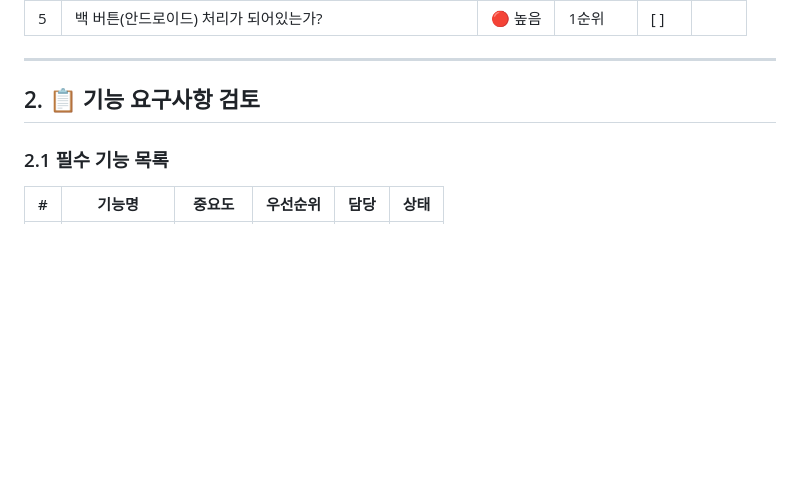
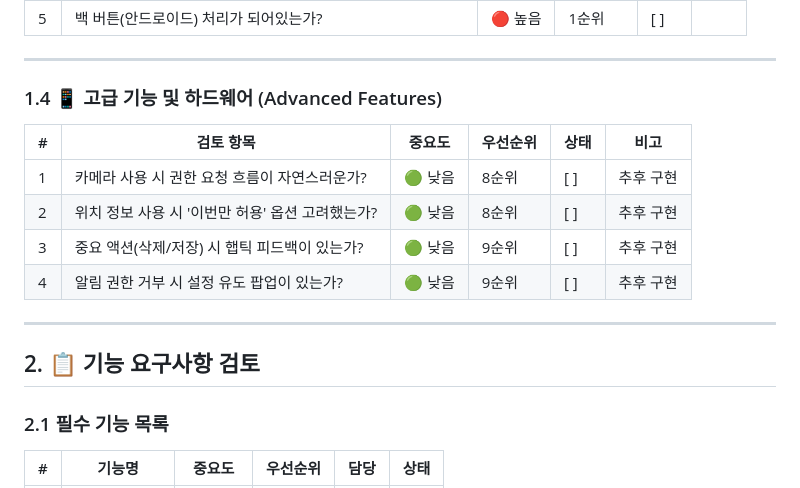
Before and after one commit to denny-ya/EJ-Data, a Markdown page: Create App Project/rules/design-review-checklist.md, the part around the change. Rendered like a GitHub page; blank space fills up the shorter version.

```diff
--- a/Create App Project/rules/design-review-checklist.md
+++ b/Create App Project/rules/design-review-checklist.md
@@ -74,7 +74,18 @@
 
 ---
 
-## 2. 📋 기능 요구사항 검토
+### 1.4 📱 고급 기능 및 하드웨어 (Advanced Features)
+
+ | # | 검토 항목 | 중요도 | 우선순위 | 상태 | 비고 |
+ |---|----------|--------|----------|------|------|
+ | 1 | 카메라 사용 시 권한 요청 흐름이 자연스러운가? | 🟢 낮음 | 8순위 | [ ] | 추후 구현 |
+ | 2 | 위치 정보 사용 시 '이번만 허용' 옵션 고려했는가? | 🟢 낮음 | 8순위 | [ ] | 추후 구현 |
+ | 3 | 중요 액션(삭제/저장) 시 햅틱 피드백이 있는가? | 🟢 낮음 | 9순위 | [ ] | 추후 구현 |
+ | 4 | 알림 권한 거부 시 설정 유도 팝업이 있는가? | 🟢 낮음 | 9순위 | [ ] | 추후 구현 |
+
+ ---
+
+ ## 2. 📋 기능 요구사항 검토
 
 ### 2.1 필수 기능 목록
 
```
Also changed, not shown: Create App Project/plan/implementation_plan.md (+14 -0 lines).
